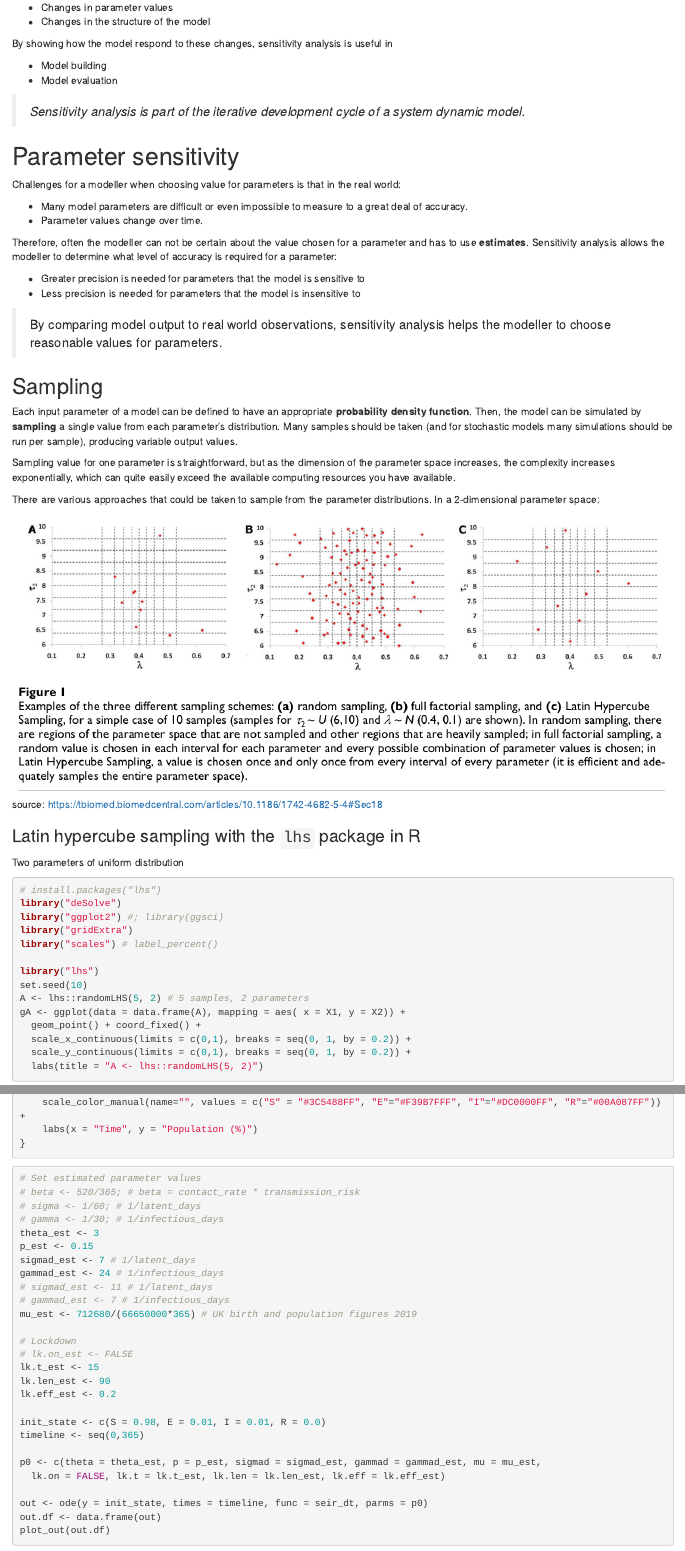
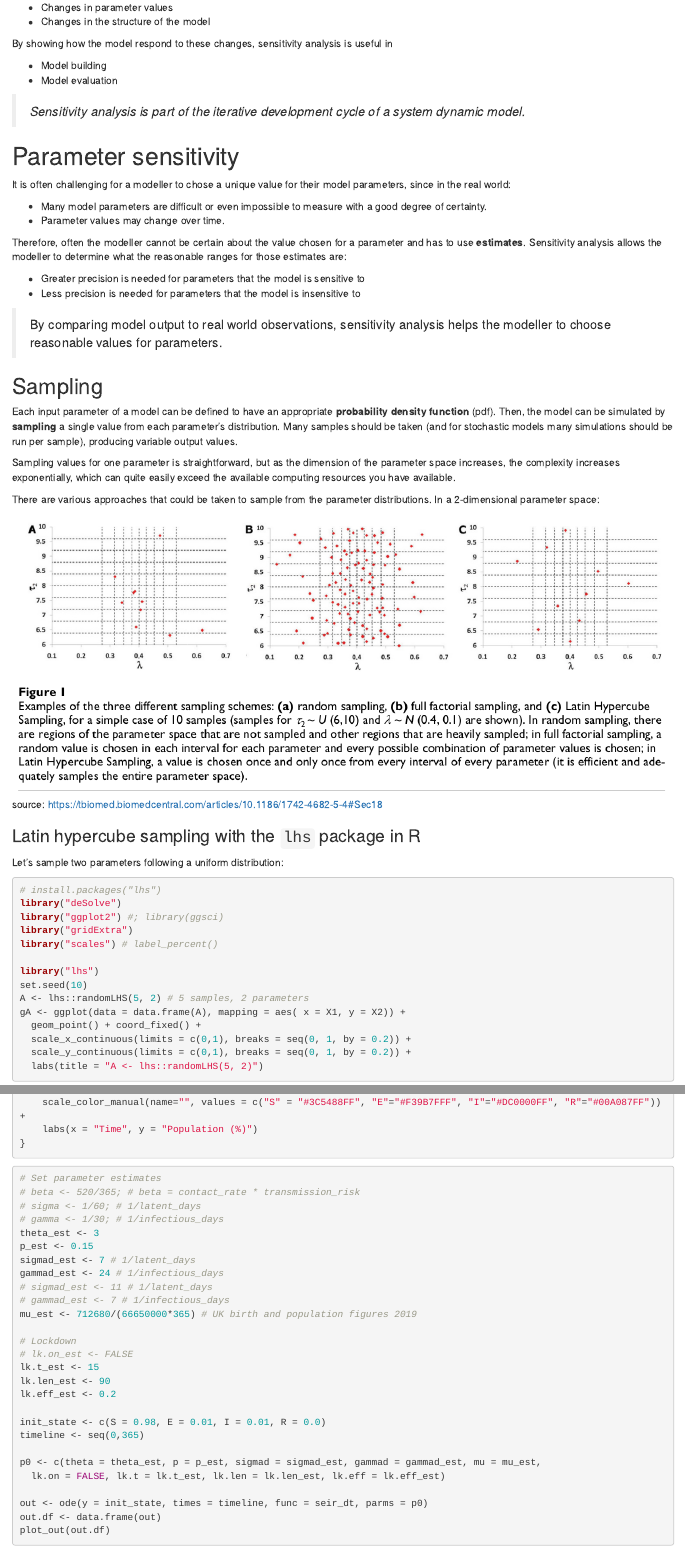
Before and after one commit to bogaotory/training-r, an R Markdown document (intro-sa/sa.Rmd): the page in a window 1100 px wide, from 270 px down, and a second part further down, joined at a grey line. Rendered offline with R 4.5, knitr and Pandoc, with nearby package versions; some code elsewhere in the file could not run offline.

Commit message:
add Ricardo's edits

````diff
--- a/intro-sa/sa.Rmd
+++ b/intro-sa/sa.Rmd
@@ -32,12 +32,12 @@ By showing how the model respond to these changes, sensitivity analysis is usefu
 
 # Parameter sensitivity
 
-Challenges for a modeller when choosing value for parameters is that in the real world:
+It is often challenging for a modeller to chose a unique value for their model parameters, since in the real world:
 
- - Many model parameters are difficult or even impossible to measure to a great deal of accuracy.
- - Parameter values change over time.
+ - Many model parameters are difficult or even impossible to measure with a good degree of certainty.
+ - Parameter values may change over time.
 
-Therefore, often the modeller can not be certain about the value chosen for a parameter and has to use **estimates**. Sensitivity analysis allows the modeller to determine what level of accuracy is required for a parameter:
+Therefore, often the modeller cannot be certain about the value chosen for a parameter and has to use **estimates**. Sensitivity analysis allows the modeller to determine what the reasonable ranges for those estimates are:
 
  - Greater precision is needed for parameters that the model is sensitive to
  - Less precision is needed for parameters that the model is insensitive to
@@ -46,9 +46,9 @@ Therefore, often the modeller can not be certain about the value chosen for a pa
 
 ## Sampling
 
-Each input parameter of a model can be defined to have an appropriate **probability density function**. Then, the model can be simulated by **sampling** a single value from each parameter's distribution. Many samples should be taken (and for stochastic models many simulations should be run per sample), producing variable output values.
+Each input parameter of a model can be defined to have an appropriate **probability density function** (pdf). Then, the model can be simulated by **sampling** a single value from each parameter's distribution. Many samples should be taken (and for stochastic models many simulations should be run per sample), producing variable output values.
 
-Sampling value for one parameter is straightforward, but as the dimension of the parameter space increases, the complexity increases exponentially, which can quite easily exceed the available computing resources you have available.
+Sampling values for one parameter is straightforward, but as the dimension of the parameter space increases, the complexity increases exponentially, which can quite easily exceed the available computing resources you have available.
 
 There are various approaches that could be taken to sample from the parameter distributions. In a 2-dimensional parameter space:
 
@@ -56,7 +56,7 @@ There are various approaches that could be taken to sample from the parameter di
 
 ### Latin hypercube sampling with the `lhs` package in R
 
-Two parameters of uniform distribution
+Let's sample two parameters following a uniform distribution:
 
 ```{r}
 # install.packages("lhs")
@@ -206,7 +206,7 @@ plot_out <- function(out.df) {
 
 
 ```{r}
-# Set estimated parameter values
+# Set parameter estimates
 # beta <- 520/365; # beta = contact_rate * transmission_risk
 # sigma <- 1/60; # 1/latent_days
 # gamma <- 1/30; # 1/infectious_days
````
Also changed, not shown: intro-sa/sa.nb.html, intro-sa/sa.Rmd (14 more changed lines).
